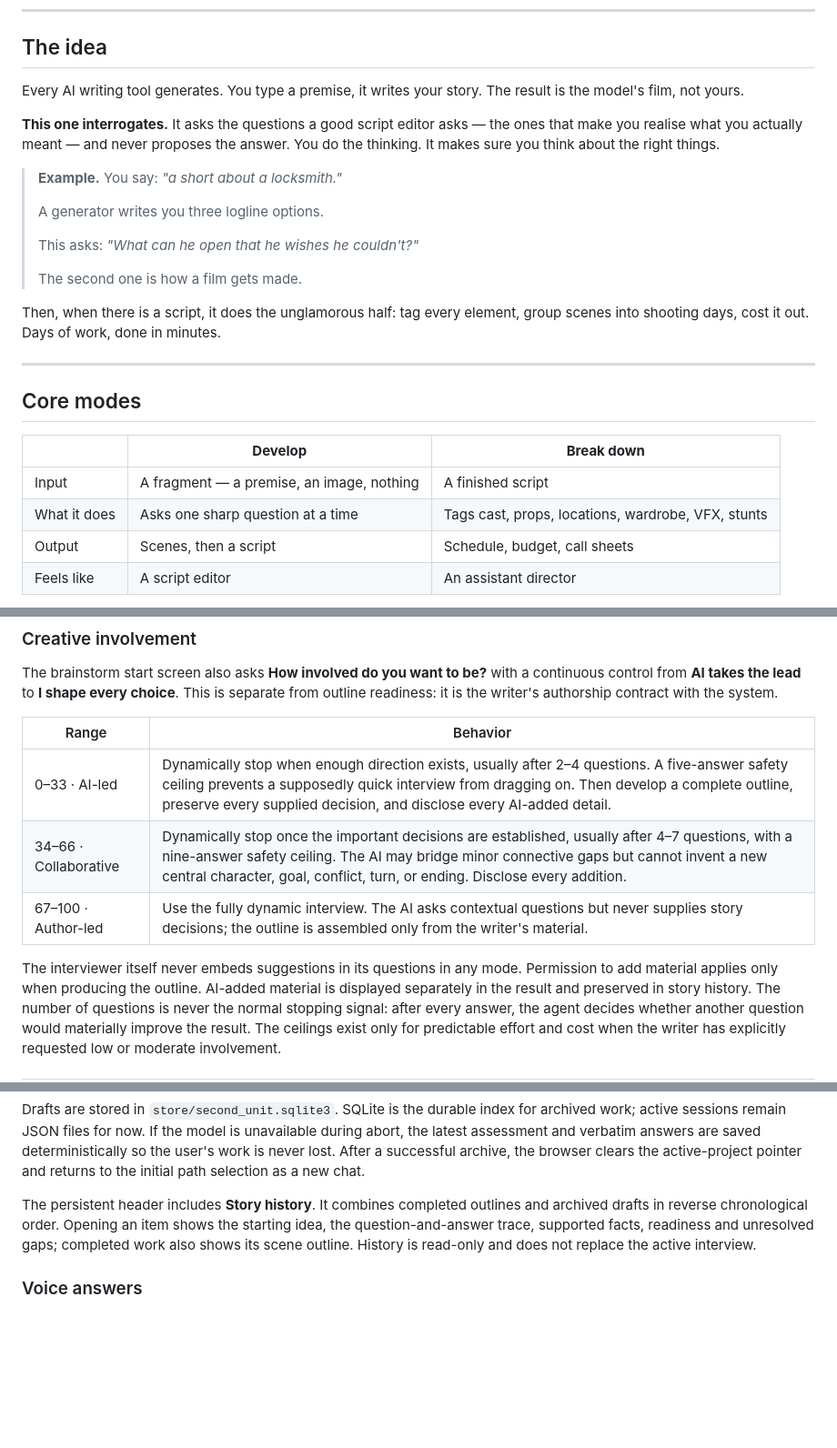
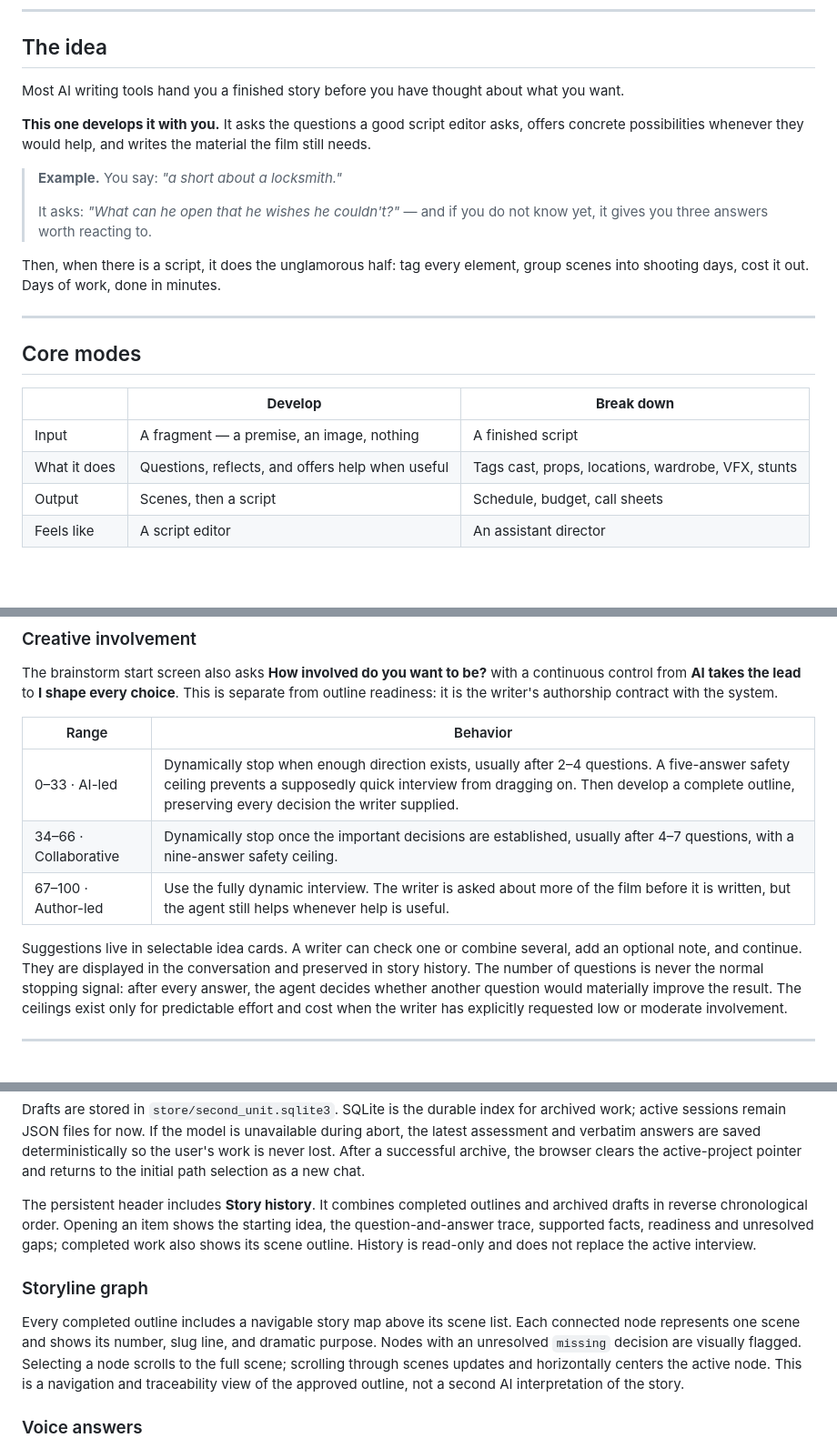
Before and after one commit to ypatodkar/real-agent, a Markdown page: DESIGN.md, 3 parts joined by grey strips. Shown at 91% size. Rendered like a GitHub page; blank space fills up the shorter version.

```diff
--- a/DESIGN.md
+++ b/DESIGN.md
@@ -9,20 +9,17 @@ For people making a 5–20 minute short, often doing four jobs themselves.
 
 ## The idea
 
-Every AI writing tool generates. You type a premise, it writes your story.
-The result is the model's film, not yours.
+Most AI writing tools hand you a finished story before you have thought about
+what you want.
 
-**This one interrogates.** It asks the questions a good script editor asks —
-the ones that make you realise what you actually meant — and never proposes the
-answer. You do the thinking. It makes sure you think about the right things.
+**This one develops it with you.** It asks the questions a good script editor
+asks, offers concrete possibilities whenever they would help, and writes the
+material the film still needs.
 
 > **Example.** You say: *"a short about a locksmith."*
 >
-> A generator writes you three logline options.
->
-> This asks: *"What can he open that he wishes he couldn't?"*
->
-> The second one is how a film gets made.
+> It asks: *"What can he open that he wishes he couldn't?"* — and if you do not
+> know yet, it gives you three answers worth reacting to.
 
 Then, when there is a script, it does the unglamorous half: tag every element,
 group scenes into shooting days, cost it out. Days of work, done in minutes.
@@ -34,7 +31,7 @@ group scenes into shooting days, cost it out. Days of work, done in minutes.
 | | **Develop** | **Break down** |
 |---|---|---|
 | Input | A fragment — a premise, an image, nothing | A finished script |
-| What it does | Asks one sharp question at a time | Tags cast, props, locations, wardrobe, VFX, stunts |
+| What it does | Questions, reflects, and offers help when useful | Tags cast, props, locations, wardrobe, VFX, stunts |
 | Output | Scenes, then a script | Schedule, budget, call sheets |
 | Feels like | A script editor | An assistant director |
 
@@ -67,13 +64,13 @@ with the system.
 
 | Range | Behavior |
 |---|---|
-| 0–33 · AI-led | Dynamically stop when enough direction exists, usually after 2–4 questions. A five-answer safety ceiling prevents a supposedly quick interview from dragging on. Then develop a complete outline, preserve every supplied decision, and disclose every AI-added detail. |
-| 34–66 · Collaborative | Dynamically stop once the important decisions are established, usually after 4–7 questions, with a nine-answer safety ceiling. The AI may bridge minor connective gaps but cannot invent a new central character, goal, conflict, turn, or ending. Disclose every addition. |
-| 67–100 · Author-led | Use the fully dynamic interview. The AI asks contextual questions but never supplies story decisions; the outline is assembled only from the writer's material. |
+| 0–33 · AI-led | Dynamically stop when enough direction exists, usually after 2–4 questions. A five-answer safety ceiling prevents a supposedly quick interview from dragging on. Then develop a complete outline, preserving every decision the writer supplied. |
+| 34–66 · Collaborative | Dynamically stop once the important decisions are established, usually after 4–7 questions, with a nine-answer safety ceiling. |
+| 67–100 · Author-led | Use the fully dynamic interview. The writer is asked about more of the film before it is written, but the agent still helps whenever help is useful. |
 
-The interviewer itself never embeds suggestions in its questions in any mode.
-Permission to add material applies only when producing the outline. AI-added
-material is displayed separately in the result and preserved in story history.
+Suggestions live in selectable idea cards. A writer can check one or combine
+several, add an optional note, and continue. They are displayed in the
+conversation and preserved in story history.
 The number of questions is never the normal stopping signal: after every answer,
 the agent decides whether another question would materially improve the result.
 The ceilings exist only for predictable effort and cost when the writer has
@@ -196,6 +193,16 @@ shows the starting idea, the question-and-answer trace, supported facts,
 readiness and unresolved gaps; completed work also shows its scene outline.
 History is read-only and does not replace the active interview.
 
+### Storyline graph
+
+Every completed outline includes a navigable story map above its scene list.
+Each connected node represents one scene and shows its number, slug line, and
+dramatic purpose. Nodes with an unresolved `missing` decision are visually
+flagged. Selecting a node scrolls to the full scene; scrolling through scenes
+updates and horizontally centers the active node. This is a navigation and
+traceability view of the approved outline, not a second AI interpretation of
+the story.
+
 ### Voice answers
 
 The answer field offers optional low-latency voice typing. Browser microphone
```
Also changed, not shown: other parts of DESIGN.md (+2 -2 lines), claude-version/AGENT-PLAN.md (added, +254 -0 lines), claudecurrentflow.md (added, +381 -0 lines).
